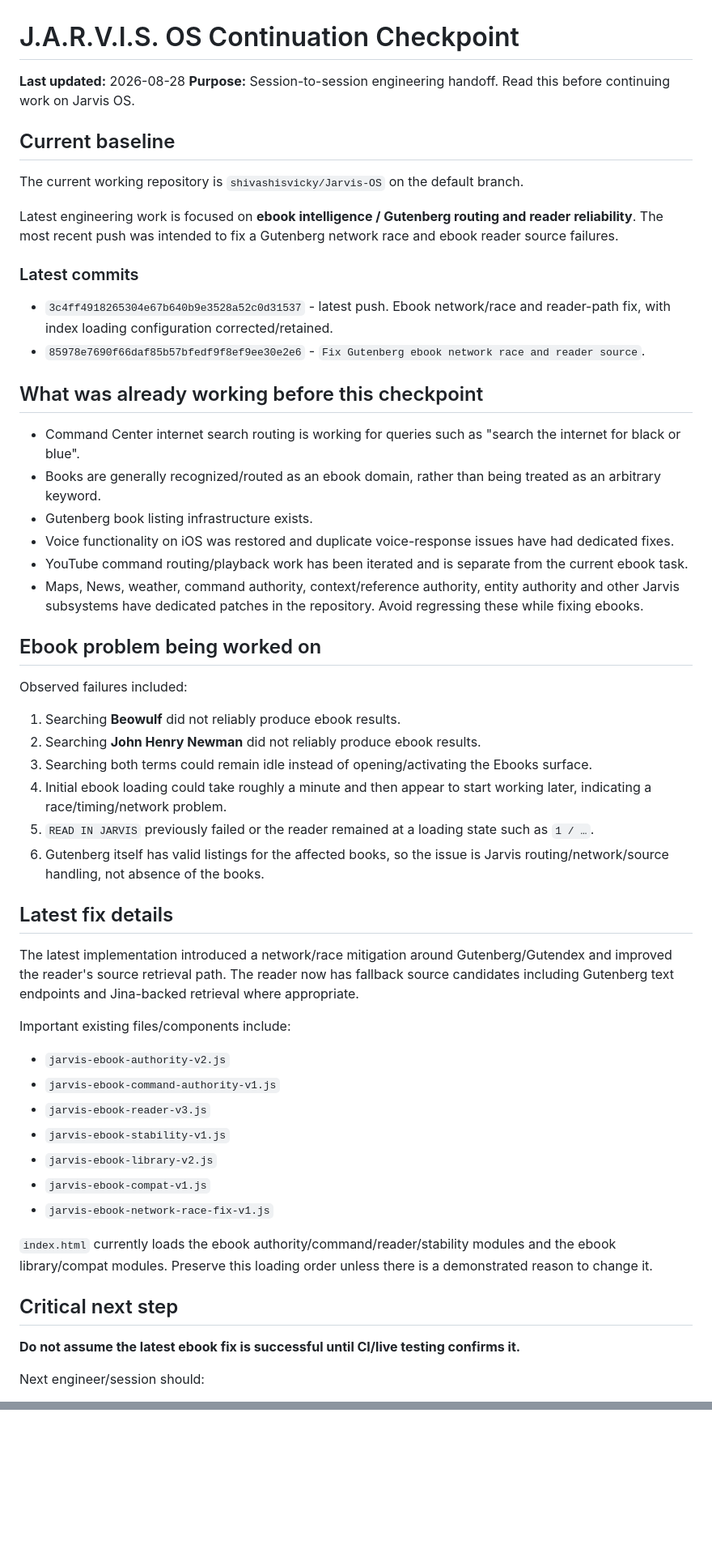
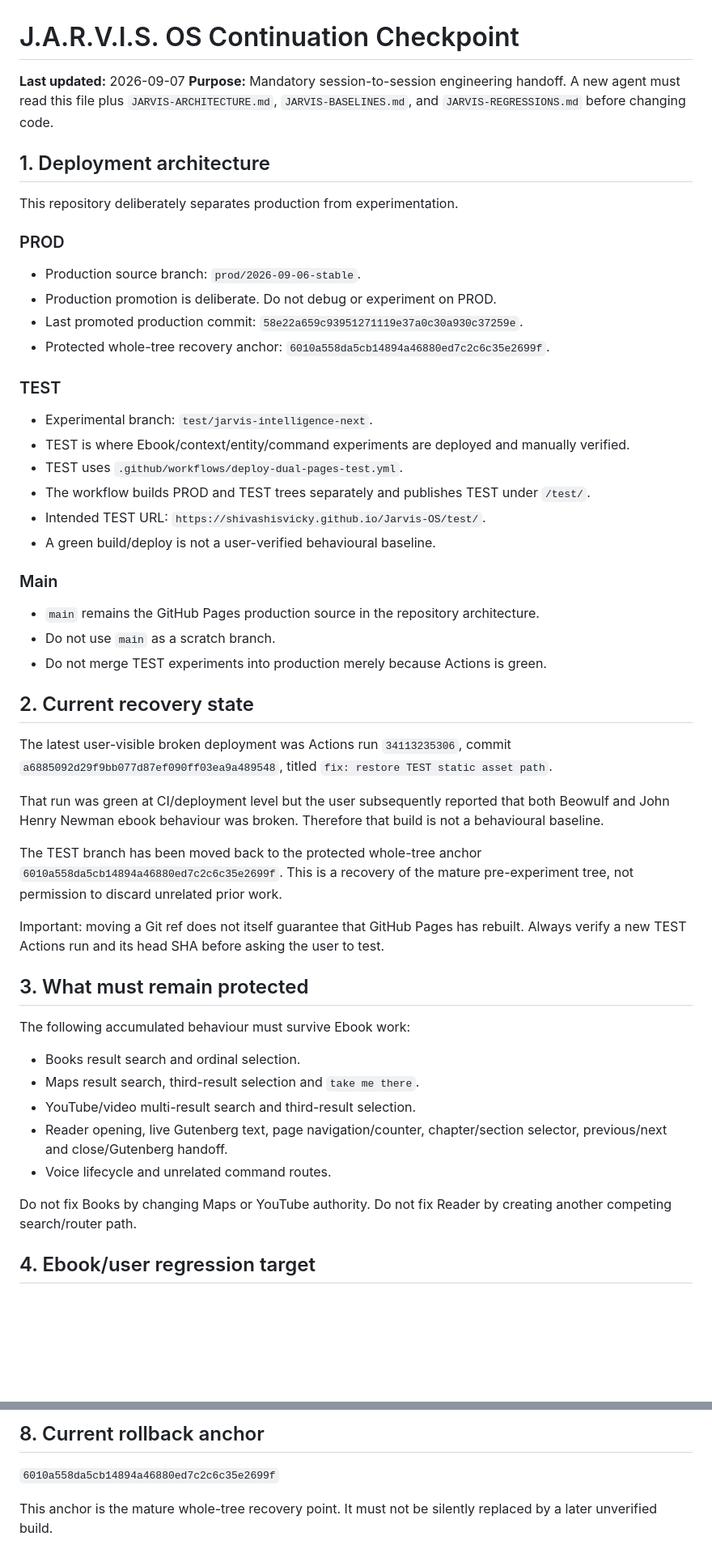
Before and after one commit to shivashisvicky/Jarvis-OS, a Markdown page: JARVIS-CONTINUATION.md, 2 parts joined by grey strips. Shown at 81% size. Rendered like a GitHub page; blank space fills up the shorter version.

Commit message:
docs: establish TEST PROD deployment and recovery handoff

```diff
--- a/JARVIS-CONTINUATION.md
+++ b/JARVIS-CONTINUATION.md
@@ -1,58 +1,55 @@
 # J.A.R.V.I.S. OS Continuation Checkpoint
 
-**Last updated:** 2026-08-28
-**Purpose:** Session-to-session engineering handoff. Read this before continuing work on Jarvis OS.
+**Last updated:** 2026-09-07
+**Purpose:** Mandatory session-to-session engineering handoff. A new agent must read this file plus `JARVIS-ARCHITECTURE.md`, `JARVIS-BASELINES.md`, and `JARVIS-REGRESSIONS.md` before changing code.
 
-## Current baseline
+## 1. Deployment architecture
 
-The current working repository is `shivashisvicky/Jarvis-OS` on the default branch.
+This repository deliberately separates production from experimentation.
 
-Latest engineering work is focused on **ebook intelligence / Gutenberg routing and reader reliability**. The most recent push was intended to fix a Gutenberg network race and ebook reader source failures.
+### PROD
 
-### Latest commits
+- Production source branch: `prod/2026-09-06-stable`.
+- Production promotion is deliberate. Do not debug or experiment on PROD.
+- Last promoted production commit: `58e22a659c93951271119e37a0c30a930c37259e`.
+- Protected whole-tree recovery anchor: `6010a558da5cb14894a46880ed7c2c6c35e2699f`.
 
-- `3c4ff4918265304e67b640b9e3528a52c0d31537` - latest push. Ebook network/race and reader-path fix, with index loading configuration corrected/retained.
-- `85978e7690f66daf85b57bfedf9f8ef9ee30e2e6` - `Fix Gutenberg ebook network race and reader source`.
+### TEST
 
-## What was already working before this checkpoint
+- Experimental branch: `test/jarvis-intelligence-next`.
+- TEST is where Ebook/context/entity/command experiments are deployed and manually verified.
+- TEST uses `.github/workflows/deploy-dual-pages-test.yml`.
+- The workflow builds PROD and TEST trees separately and publishes TEST under `/test/`.
+- Intended TEST URL: `https://shivashisvicky.github.io/Jarvis-OS/test/`.
+- A green build/deploy is not a user-verified behavioural baseline.
 
-- Command Center internet search routing is working for queries such as "search the internet for black or blue".
-- Books are generally recognized/routed as an ebook domain, rather than being treated as an arbitrary keyword.
-- Gutenberg book listing infrastructure exists.
-- Voice functionality on iOS was restored and duplicate voice-response issues have had dedicated fixes.
-- YouTube command routing/playback work has been iterated and is separate from the current ebook task.
-- Maps, News, weather, command authority, context/reference authority, entity authority and other Jarvis subsystems have dedicated patches in the repository. Avoid regressing these while fixing ebooks.
+### Main
 
-## Ebook problem being worked on
+- `main` remains the GitHub Pages production source in the repository architecture.
+- Do not use `main` as a scratch branch.
+- Do not merge TEST experiments into production merely because Actions is green.
 
-Observed failures included:
+## 2. Current recovery state
 
-1. Searching **Beowulf** did not reliably produce ebook results.
-2. Searching **John Henry Newman** did not reliably produce ebook results.
-3. Searching both terms could remain idle instead of opening/activating the Ebooks surface.
-4. Initial ebook loading could take roughly a minute and then appear to start working later, indicating a race/timing/network problem.
-5. `READ IN JARVIS` previously failed or the reader remained at a loading state such as `1 / …`.
-6. Gutenberg itself has valid listings for the affected books, so the issue is Jarvis routing/network/source handling, not absence of the books.
+The latest user-visible broken deployment was Actions run `34113235306`, commit `a6885092d29f9bb077d87ef090ff03ea9a489548`, titled `fix: restore TEST static asset path`.
 
-## Latest fix details
+That run was green at CI/deployment level but the user subsequently reported that both Beowulf and John Henry Newman ebook behaviour was broken. Therefore that build is not a behavioural baseline.
 
-The latest implementation introduced a network/race mitigation around Gutenberg/Gutendex and improved the reader's source retrieval path. The reader now has fallback source candidates including Gutenberg text endpoints and Jina-backed retrieval where appropriate.
+The TEST branch has been moved back to the protected whole-tree anchor `6010a558da5cb14894a46880ed7c2c6c35e2699f`. This is a recovery of the mature pre-experiment tree, not permission to discard unrelated prior work.
 
-Important existing files/components include:
+Important: moving a Git ref does not itself guarantee that GitHub Pages has rebuilt. Always verify a new TEST Actions run and its head SHA before asking the user to test.
 
-- `jarvis-ebook-authority-v2.js`
-- `jarvis-ebook-command-authority-v1.js`
-- `jarvis-ebook-reader-v3.js`
-- `jarvis-ebook-stability-v1.js`
-- `jarvis-ebook-library-v2.js`
-- `jarvis-ebook-compat-v1.js`
-- `jarvis-ebook-network-race-fix-v1.js`
+## 3. What must remain protected
 
-`index.html` currently loads the ebook authority/command/reader/stability modules and the ebook library/compat modules. Preserve this loading order unless there is a demonstrated reason to change it.
+The following accumulated behaviour must survive Ebook work:
 
-## Critical next step
+- Books result search and ordinal selection.
+- Maps result search, third-result selection and `take me there`.
+- YouTube/video multi-result search and third-result selection.
+- Reader opening, live Gutenberg text, page navigation/counter, chapter/section selector, previous/next and close/Gutenberg handoff.
+- Voice lifecycle and unrelated command routes.
 
-**Do not assume the latest ebook fix is successful until CI/live testing confirms it.**
+Do not fix Books by changing Maps or YouTube authority. Do not fix Reader by creating another competing search/router path.
 
-Next engineer/session should:
+## 4. Ebook/user regression target
 
@@ -76,0 +128,5 @@ When starting a new chat, use this file as the first project handoff document. T
+## 8. Current rollback anchor
+
+`6010a558da5cb14894a46880ed7c2c6c35e2699f`
+
+This anchor is the mature whole-tree recovery point. It must not be silently replaced by a later unverified build.
```
Also changed, not shown: other parts of JARVIS-CONTINUATION.md (+68 -14 lines).
